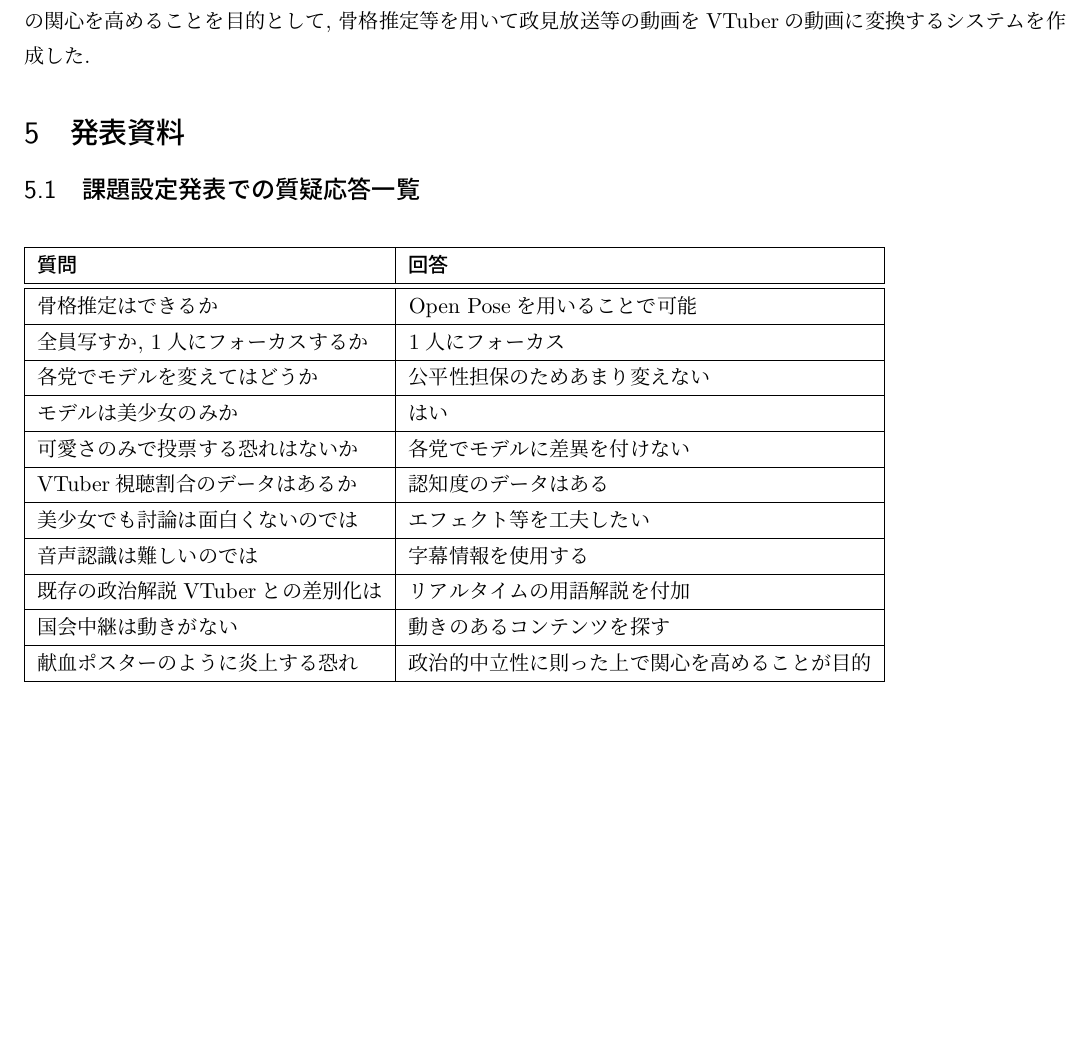
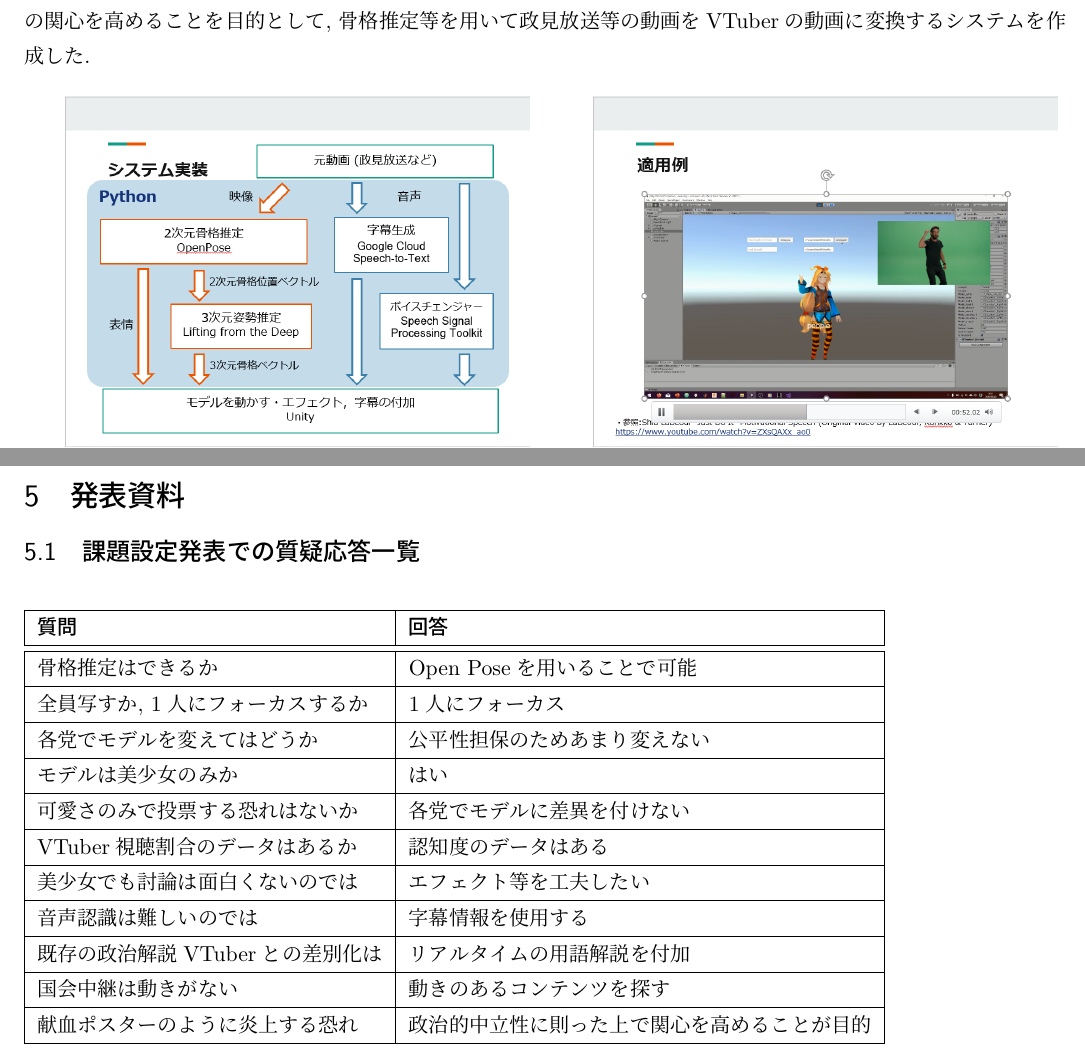
Before and after one commit to syspro5/1Overview, a LaTeX document (main.tex): part of page 1 of 2 before the commit and two parts of pages 1 and 2 of 2 after it, the two joined at a grey line, cut so that both start at the same text, the shorter picture padded with empty space. Compiled offline with pLaTeX and dvipdfmx.

Commit message:
gazou tusika

```diff
--- a/main.tex
+++ b/main.tex
@@ -45,30 +45,27 @@
 現代の日本が抱える問題の一つに, 選挙における若者の投票率の低さが挙げられる.
 本プロジェクトでは, 政治への関心を高めることを目的として, 骨格推定等を用いて政見放送等の動画をVTuberの動画に変換するシステムを作成した.
 
-\begin{comment}
-
 \begin{figure}[H]
 	\begin{center}
 		\begin{tabular}{c}
 			\begin{minipage}{0.50\hsize}
 				\centering
-				\includegraphics[width=7.0cm]{slide1}
-				\caption{}
-				\label{}
+				\includegraphics[width=7.5cm]{./fig/slide1.png}
+				% \caption{}
+				% \label{}
 			\end{minipage}
 
 			\begin{minipage}{0.50\hsize}
 				\centering
-				\includegraphics[width=8.0cm]{slide2}
-				\caption{}
-				\label{}
+				\includegraphics[width=7.5cm]{./fig/slide2.png}
+				% \caption{}
+				% \label{}
 			\end{minipage}
 		\end{tabular}
-		\label{}
+		% \label{}
 	\end{center}
 \end{figure}
 
-\end{comment}
 
 \setcounter{section}{4}
 
```
Also changed, not shown: fig/slide1.png (added), fig/slide2.png (added), 7 other files.
